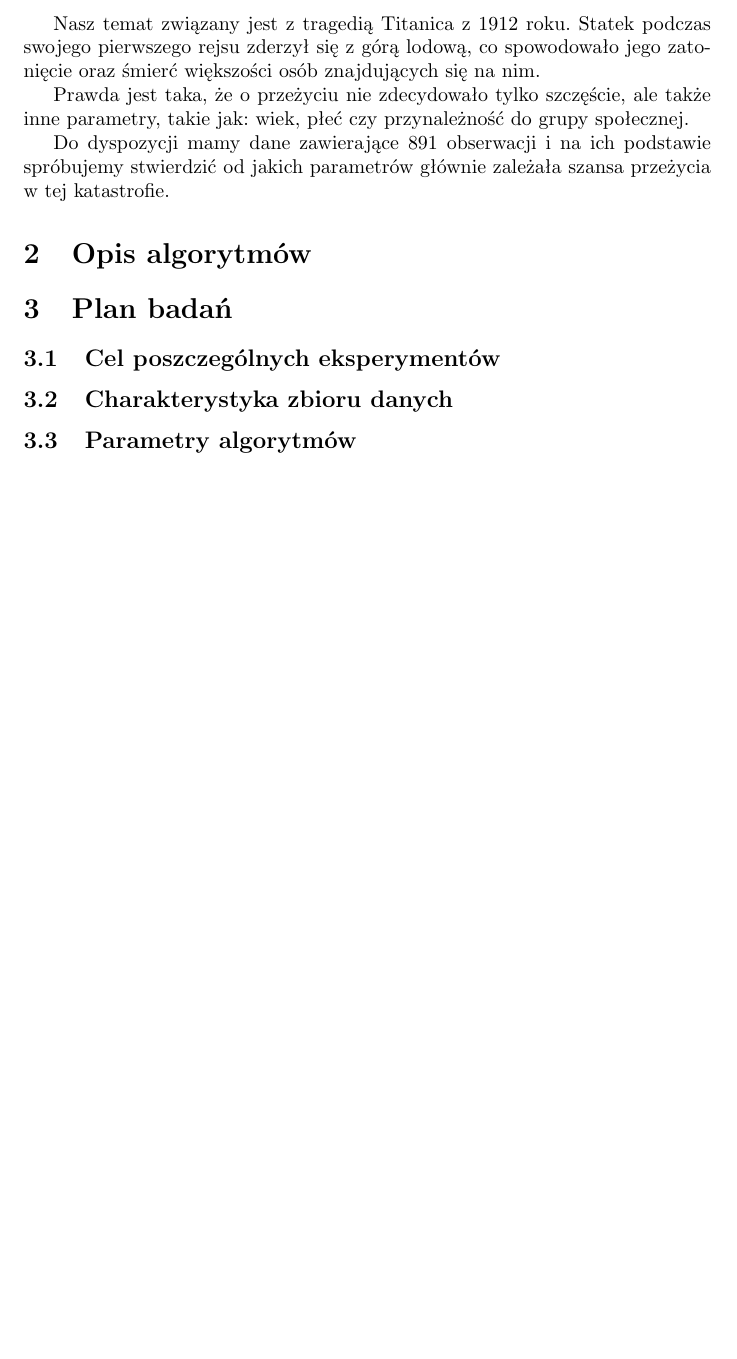
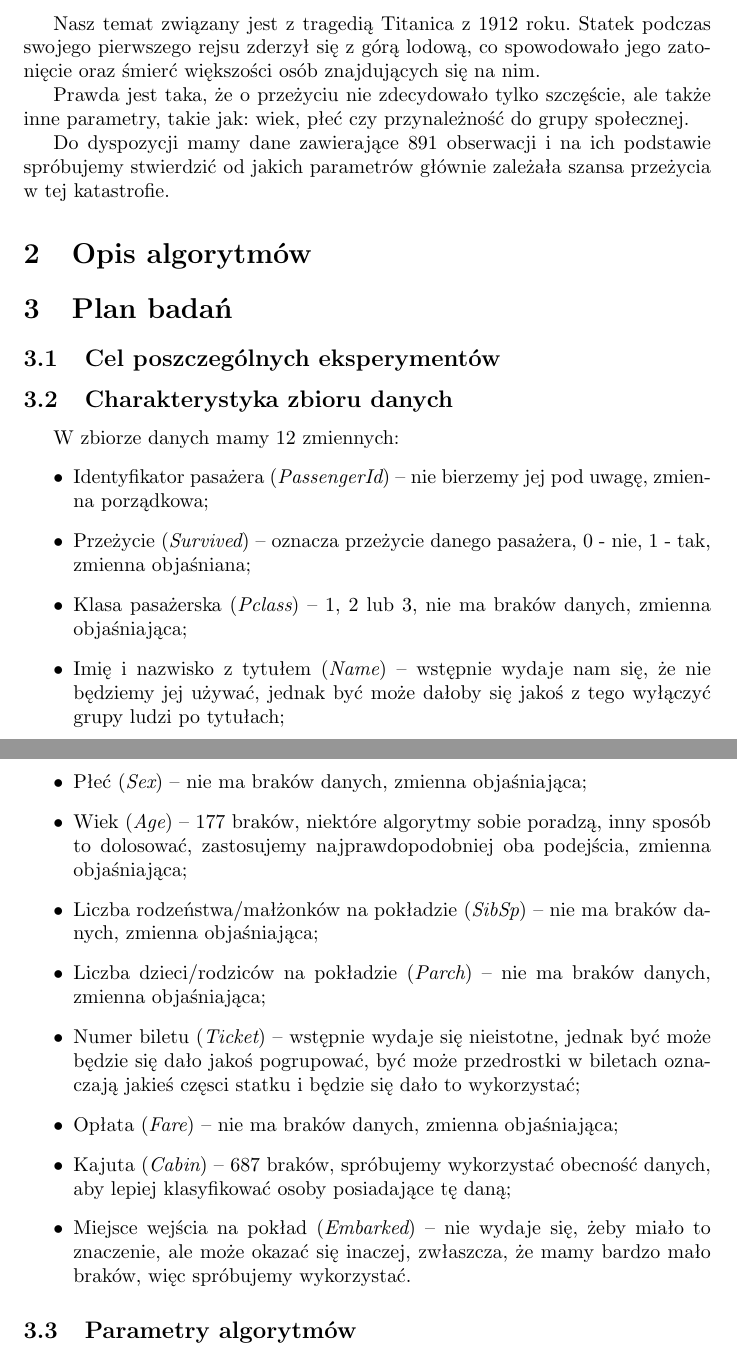
Before and after one commit to tempaowca/mow-titanic, a LaTeX document (tex/preliminary-assumptions.tex): part of the page before the commit and two parts of pages 1 and 2 of 2 after it, the two joined at a grey line, cut so that both start at the same text, the shorter picture padded with empty space. Compiled offline with pdfLaTeX.

Commit message:
Describe data variables

```diff
--- a/tex/preliminary-assumptions.tex
+++ b/tex/preliminary-assumptions.tex
@@ -26,6 +26,23 @@ Do dyspozycji mamy dane zawierające 891 obserwacji i na ich podstawie spróbuje
 
 \subsection{Cel poszczególnych eksperymentów}
 \subsection{Charakterystyka zbioru danych}
+
+W zbiorze danych mamy 12 zmiennych:
+\begin{itemize}
+\item Identyfikator pasażera ({\itshape PassengerId}) -- nie bierzemy jej pod uwagę, zmienna porządkowa;
+\item Przeżycie ({\itshape Survived}) -- oznacza przeżycie danego pasażera, 0 - nie, 1 - tak, zmienna objaśniana;
+\item Klasa pasażerska ({\itshape Pclass}) -- 1, 2 lub 3, nie ma braków danych, zmienna objaśniająca;
+\item Imię i nazwisko z tytułem ({\itshape Name}) -- wstępnie wydaje nam się, że nie będziemy jej używać, jednak być może dałoby się jakoś z tego wyłączyć grupy ludzi po tytułach;
+\item Płeć ({\itshape Sex}) -- nie ma braków danych, zmienna objaśniająca;
+\item Wiek ({\itshape Age}) -- 177 braków, niektóre algorytmy sobie poradzą, inny sposób to dolosować, zastosujemy najprawdopodobniej oba podejścia, zmienna objaśniająca;
+\item Liczba rodzeństwa/małżonków na pokładzie ({\itshape SibSp}) -- nie ma braków danych, zmienna objaśniająca;
+\item Liczba dzieci/rodziców na pokładzie ({\itshape Parch}) -- nie ma braków danych, zmienna objaśniająca;
+\item Numer biletu ({\itshape Ticket}) -- wstępnie wydaje się nieistotne, jednak być może będzie się dało jakoś pogrupować, być może przedrostki w biletach oznaczają jakieś częsci statku i będzie się dało to wykorzystać;
+\item Opłata ({\itshape Fare}) -- nie ma braków danych, zmienna objaśniająca;
+\item Kajuta ({\itshape Cabin}) -- 687 braków, spróbujemy wykorzystać obecność danych, aby lepiej klasyfikować osoby posiadające tę daną;
+\item Miejsce wejścia na pokład ({\itshape Embarked}) -- nie wydaje się, żeby miało to znaczenie, ale może okazać się inaczej, zwłaszcza, że mamy bardzo mało braków, więc spróbujemy wykorzystać.
+\end{itemize}
+
 \subsection{Parametry algorytmów}
 \subsection{Miary jakości i procedury oceny modeli}
 
```
